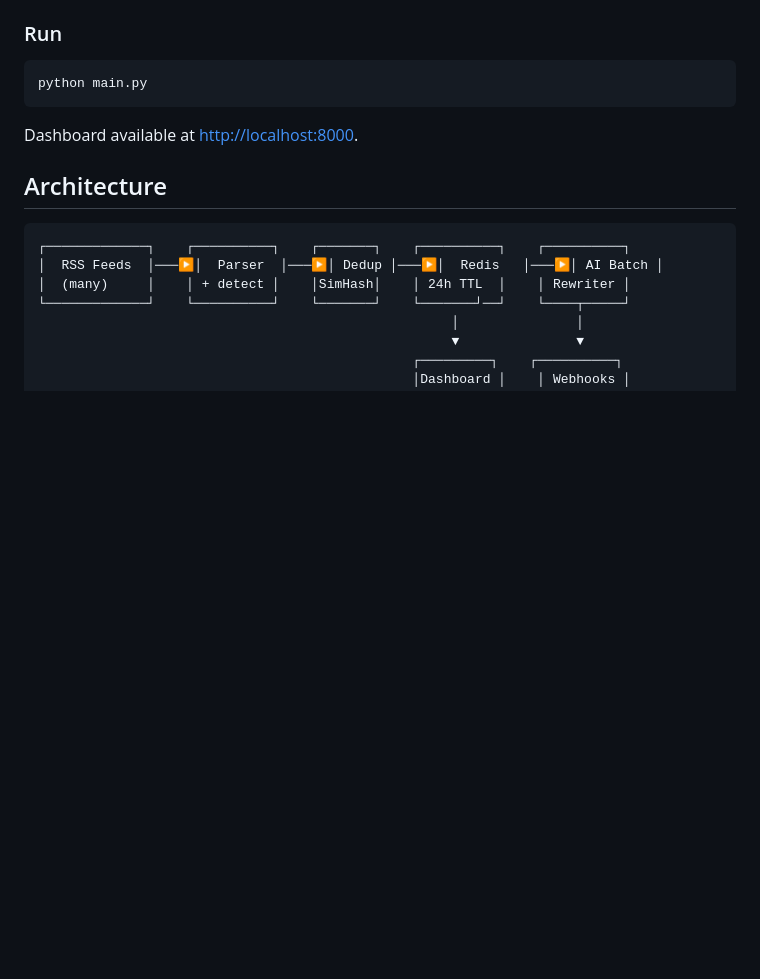
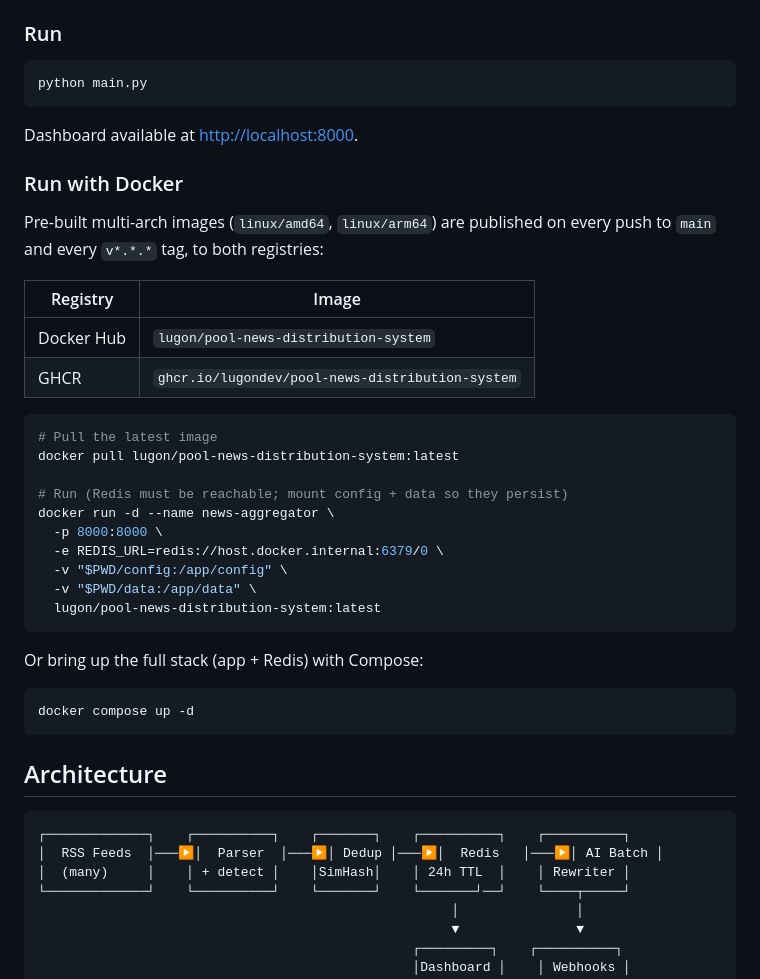
Before and after one commit to lugondev/pool-news-distribution-system, a Markdown page: README.md, the part around one of its changes. GitHub-like rendering; blank space fills up the shorter version.

Commit message:
docs: add Docker image badges and "Run with Docker" section to README
Docker Pulls / image size / build / license / PRs-welcome badges plus
pull/run/compose instructions for the published images
(Docker Hub: lugon/..., GHCR: ghcr.io/lugondev/...).

Co-Authored-By: Claude Opus 4.8 (1M context) <noreply@anthropic.com>

````diff
--- a/README.md
+++ b/README.md
@@ -64,6 +70,35 @@ python main.py
 ```
 
 Dashboard available at [http://localhost:8000](http://localhost:8000).
+
+### Run with Docker
+
+Pre-built multi-arch images (`linux/amd64`, `linux/arm64`) are published on every
+push to `main` and every `v*.*.*` tag, to both registries:
+
+| Registry | Image |
+|----------|-------|
+| Docker Hub | `lugon/pool-news-distribution-system` |
+| GHCR | `ghcr.io/lugondev/pool-news-distribution-system` |
+
+```bash
+# Pull the latest image
+docker pull lugon/pool-news-distribution-system:latest
+
+# Run (Redis must be reachable; mount config + data so they persist)
+docker run -d --name news-aggregator \
+  -p 8000:8000 \
+  -e REDIS_URL=redis://host.docker.internal:6379/0 \
+  -v "$PWD/config:/app/config" \
+  -v "$PWD/data:/app/data" \
+  lugon/pool-news-distribution-system:latest
+```
+
+Or bring up the full stack (app + Redis) with Compose:
+
+```bash
+docker compose up -d
+```
 
 ## Architecture
 
````
Also changed, not shown: other parts of README.md (+6 -0 lines).
